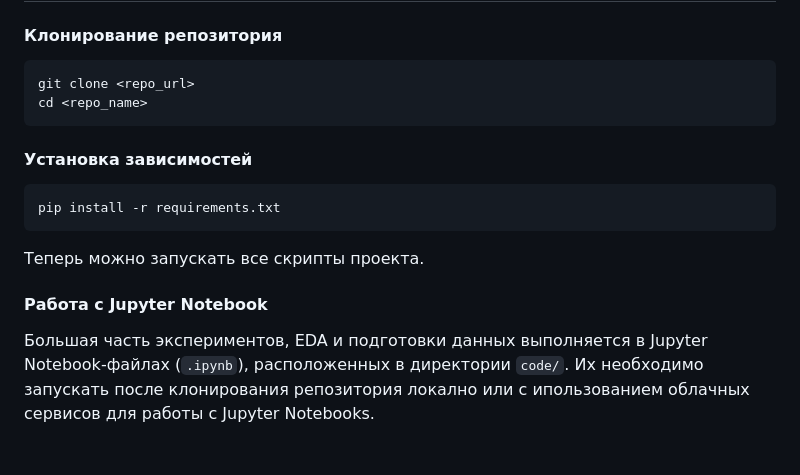
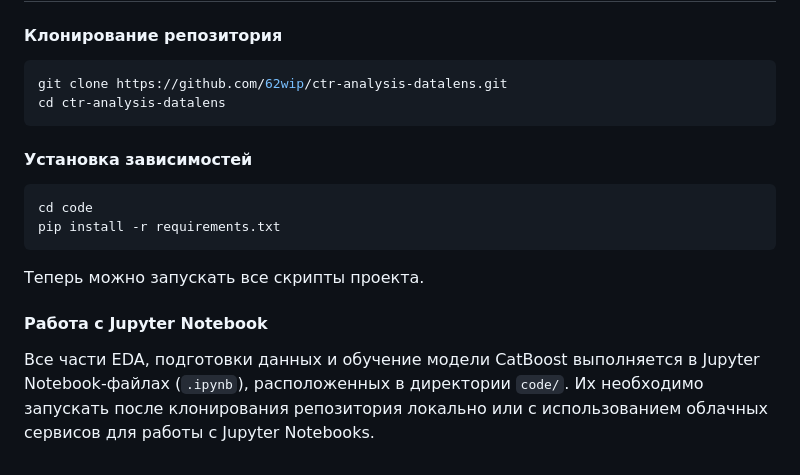
Before and after one commit to 62wip/ctr-analysis-datalens, a Markdown page: README.md, the part around the change. GitHub-like rendering.

Commit message:
upd readme

````diff
--- a/README.md
+++ b/README.md
@@ -35,13 +35,14 @@
 #### Клонирование репозитория
 
 ```bash
-git clone <repo_url>
-cd <repo_name>
+git clone https://github.com/62wip/ctr-analysis-datalens.git
+cd ctr-analysis-datalens
 ```
 
 #### Установка зависимостей
 
 ```bash
+cd code
 pip install -r requirements.txt
 ```
 
@@ -49,4 +50,4 @@ pip install -r requirements.txt
 
 #### Работа с Jupyter Notebook
 
-Большая часть экспериментов, EDA и подготовки данных выполняется в Jupyter Notebook-файлах (`.ipynb`), расположенных в директории `code/`. Их необходимо запускать после клонирования репозитория локално или с ипользованием облачных сервисов для работы с Jupyter Notebooks.
+Все части EDA, подготовки данных и обучение модели CatBoost выполняется в Jupyter Notebook-файлах (`.ipynb`), расположенных в директории `code/`. Их необходимо запускать после клонирования репозитория локально или с иcпользованием облачных сервисов для работы с Jupyter Notebooks.
````
